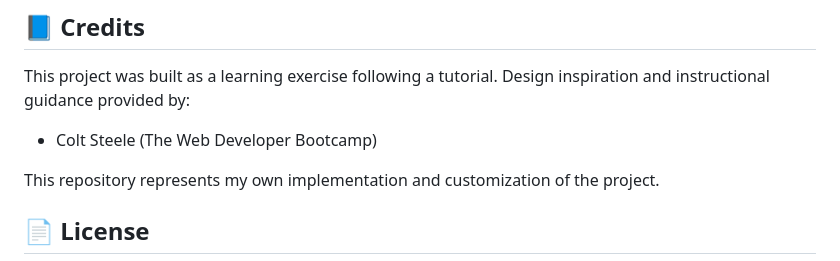
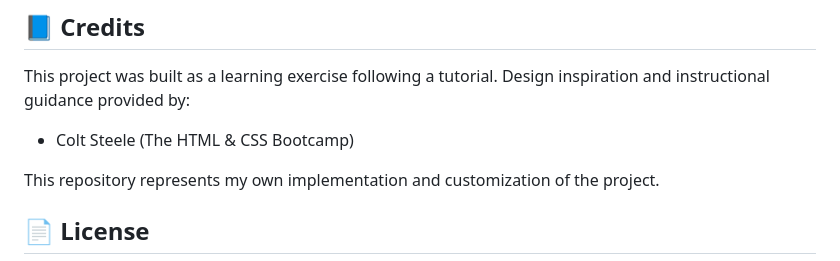
Before and after one commit to dorarodriguezag/css-project, a Markdown page: README.md, the part around the change. GitHub-like rendering.

Commit message:
update reference in readme.md file

```diff
--- a/README.md
+++ b/README.md
@@ -85,7 +85,7 @@ git clone https://github.com/dorarodriguezag/css-project.git
 This project was built as a learning exercise following a tutorial.
 Design inspiration and instructional guidance provided by:
 
-- Colt Steele (The Web Developer Bootcamp)
+- Colt Steele (The HTML & CSS Bootcamp)
 
 This repository represents my own implementation and customization of the project.
 
```
